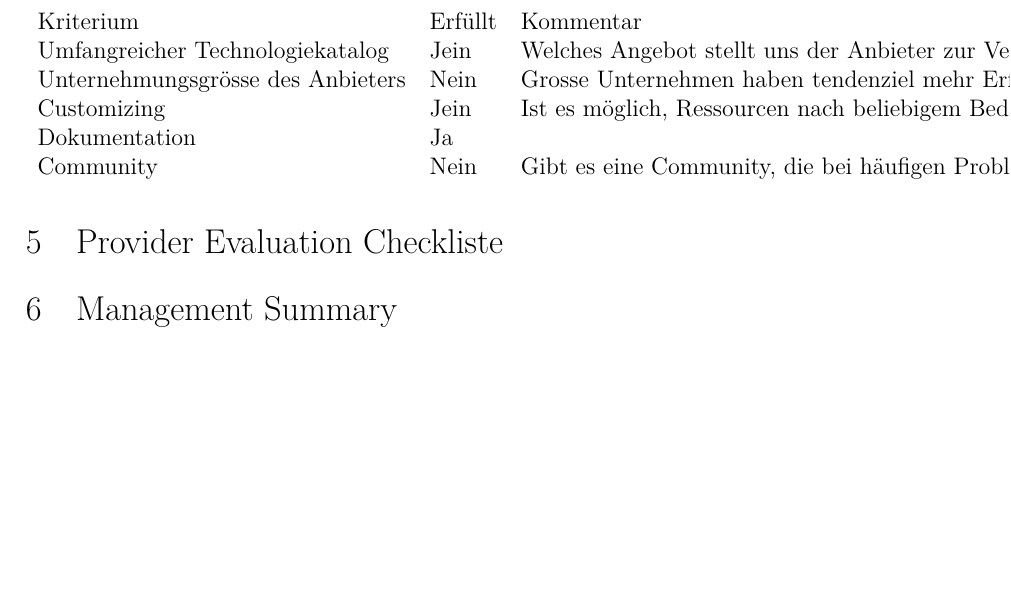
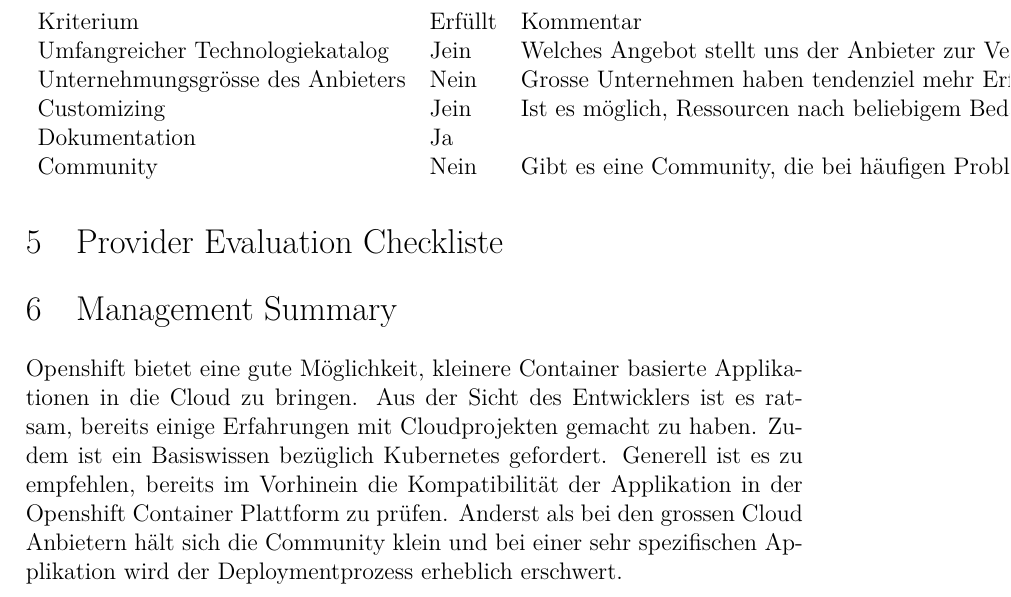
Before and after one commit to olidias/Cloud-Abg1-Doc, a LaTeX document (document_g3.tex): part of page 9 of 9, cut so that both start at the same text, the shorter picture padded with empty space. Compiled offline with XeLaTeX.

Commit message:
management summary

```diff
--- a/document_g3.tex
+++ b/document_g3.tex
@@ -178,4 +178,12 @@
 
 \section{Management Summary}
 
+Openshift bietet eine gute Möglichkeit, kleinere Container basierte Applikationen in die Cloud zu bringen. Aus der Sicht des Entwicklers
+    ist es ratsam, bereits einige Erfahrungen mit Cloudprojekten gemacht zu haben. Zudem ist ein Basiswissen bezüglich Kubernetes gefordert.
+    Generell ist es zu empfehlen, bereits im Vorhinein die Kompatibilität der Applikation in der Openshift Container Plattform zu prüfen.
+    Anderst als bei den grossen Cloud Anbietern hält sich die Community klein und bei einer sehr spezifischen Applikation wird der Deploymentprozess
+    erheblich erschwert.
+
+
+
 \end{document}
```
Also changed, not shown: document_g3.pdf.
